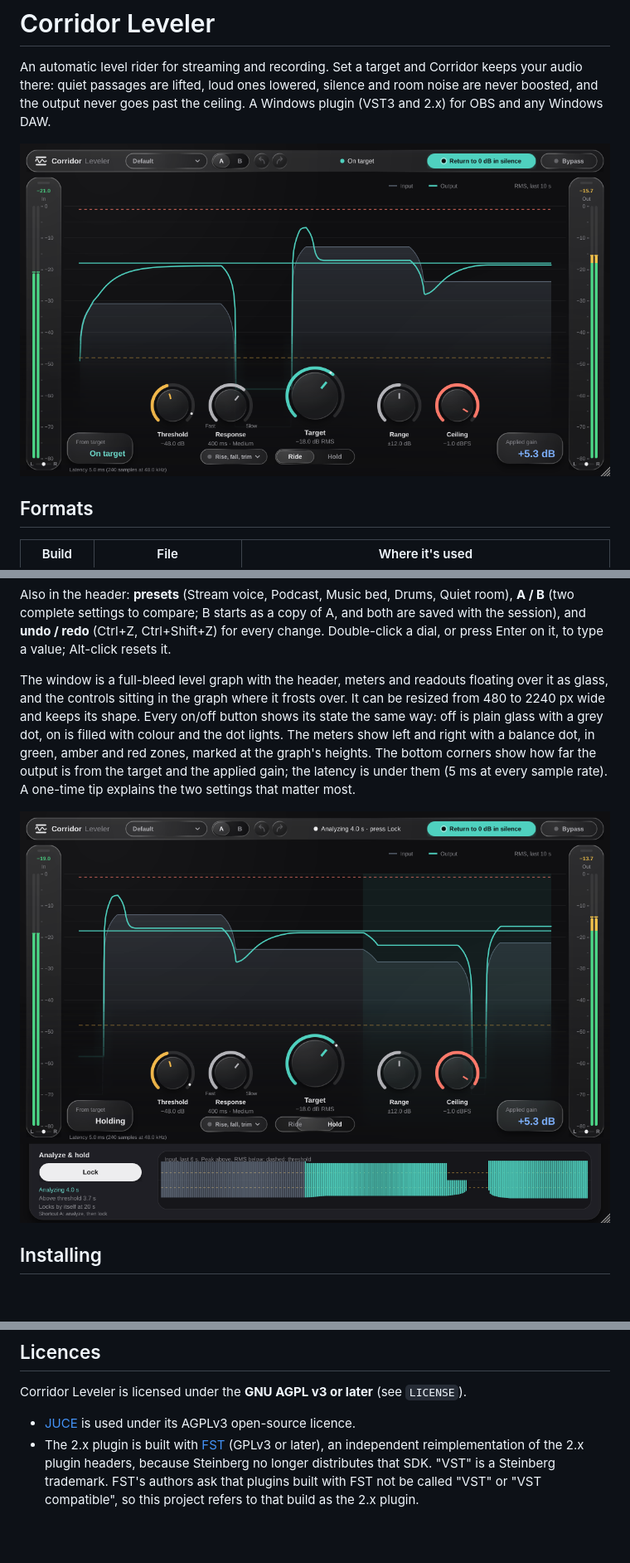
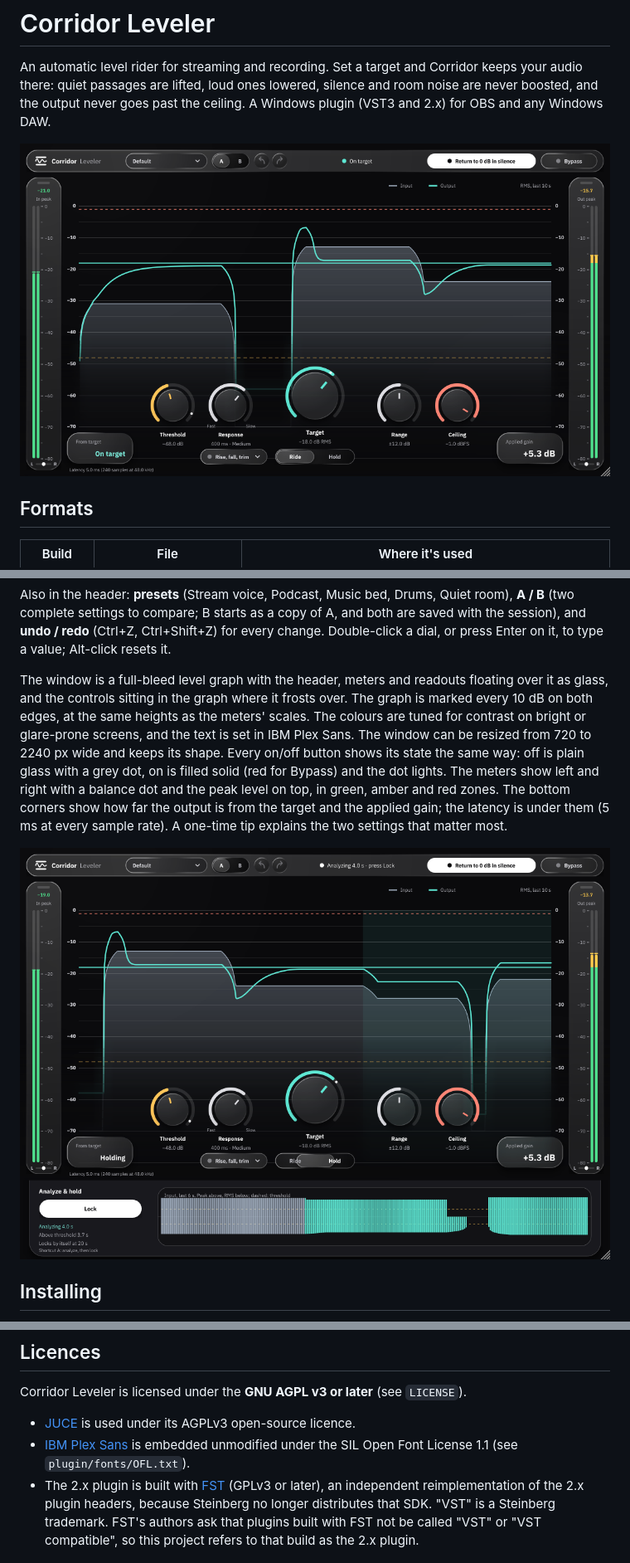
Before and after one commit to SharpTalons/Corridor-Leveler, a Markdown page: README.md, 3 parts joined by grey strips. Shown at 83% size. Drawn GitHub-style; pictures changed too: docs/window-1120.png, docs/window-hold.png; blank space fills up the shorter version.

```diff
--- a/README.md
+++ b/README.md
@@ -45,11 +45,13 @@ settings to compare; B starts as a copy of A, and both are saved with the sessio
 Alt-click resets it.
 
 The window is a full-bleed level graph with the header, meters and readouts floating over it as glass, and
-the controls sitting in the graph where it frosts over. It can be resized from 480 to 2240 px wide and keeps
-its shape. Every on/off button shows its state the same way: off is plain glass with a grey dot, on is filled
-with colour and the dot lights. The meters show left and right with a balance dot, in green, amber and red
-zones, marked at the graph's heights. The bottom corners show how far the output is from the target and the applied gain; the latency is under them
-(5 ms at every sample rate). A one-time tip explains the two settings that matter most.
+the controls sitting in the graph where it frosts over. The graph is marked every 10 dB on both edges, at the
+same heights as the meters' scales. The colours are tuned for contrast on bright or glare-prone screens, and the
+text is set in IBM Plex Sans. The window can be resized from 720 to 2240 px wide and keeps its shape. Every
+on/off button shows its state the same way: off is plain glass with a grey dot, on is filled solid (red for
+Bypass) and the dot lights. The meters show left and right with a balance dot and the peak level on top, in
+green, amber and red zones. The bottom corners show how far the output is from the target and the applied
+gain; the latency is under them (5 ms at every sample rate). A one-time tip explains the two settings that matter most.
 
 ![Hold mode with the analysis sheet open](docs/window-hold.png)
 
@@ -109,6 +111,8 @@ Tests:
 Corridor Leveler is licensed under the **GNU AGPL v3 or later** (see `LICENSE`).
 
 - [JUCE](https://juce.com) is used under its AGPLv3 open-source licence.
+- [IBM Plex Sans](https://github.com/IBM/plex) is embedded unmodified under the SIL Open Font License 1.1
+  (see `plugin/fonts/OFL.txt`).
 - The 2.x plugin is built with [FST](https://git.iem.at/zmoelnig/FST) (GPLv3 or later), an independent
   reimplementation of the 2.x plugin headers, because Steinberg no longer distributes that SDK.
   "VST" is a Steinberg trademark. FST's authors ask that plugins built with FST not be called "VST"
```
Also changed, not shown: docs/window-960.png, docs/window-update-prompt.png, 8 other files.
